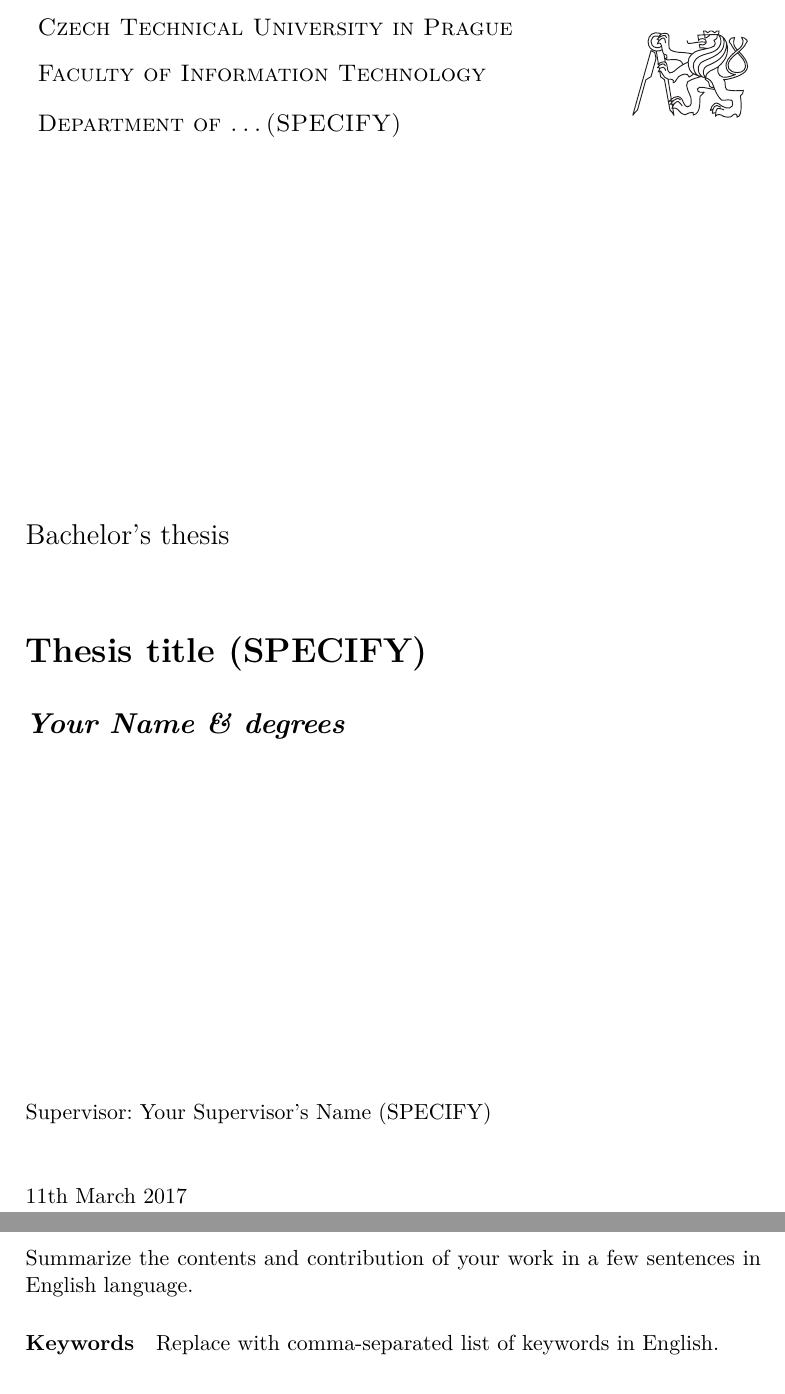
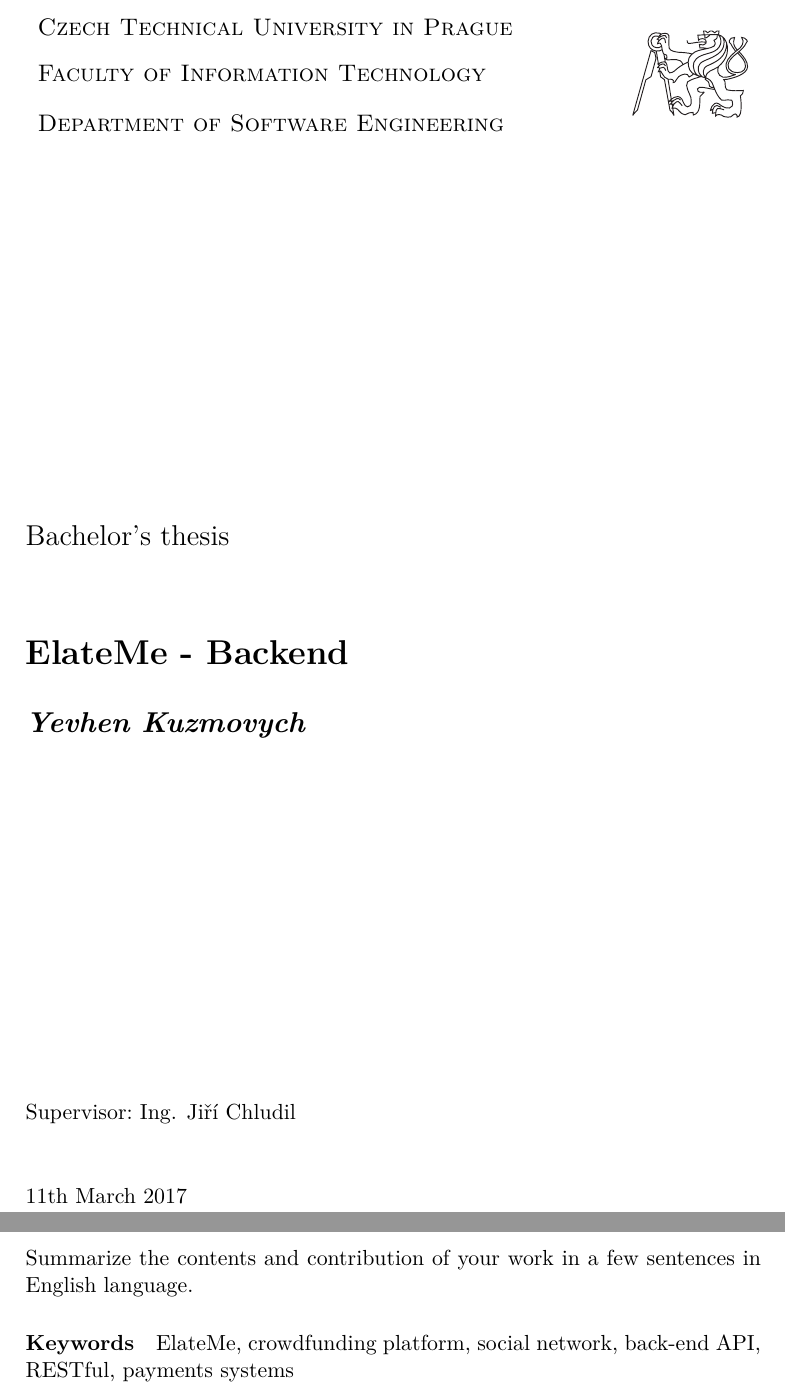
Before and after one commit to kuzmoyev/Bachelors-Thesis, a LaTeX thesis (Bachelor's thesis/BachelorsThesis.tex): two parts of pages 3 and 9 of 29, joined at a grey line, cut so that both start at the same text. Compiled offline with pdfLaTeX; a missing bibliography style is replaced by a similar one.

Commit message:
Add compile file

```diff
--- a/Bachelor's thesis/BachelorsThesis.tex
+++ b/Bachelor's thesis/BachelorsThesis.tex
@@ -5,7 +5,7 @@
 % english thesis in English language
 % hidelinks remove colour boxes around hyperlinks
 
-\documentclass[thesis=B,english]{FITthesis}[2012/10/20]
+\documentclass[thesis=B,english,hidelinks]{FITthesis}[2012/10/20]
 
 % \usepackage[utf8]{inputenc} % LaTeX source encoded as UTF-8
 % \usepackage[latin2]{inputenc} % LaTeX source encoded as ISO-8859-2
@@ -27,5 +27,3 @@
 % EDIT THIS
 % % % % % % % % % % % % % % % % % % % % % % % % % % % % % %
 
-\department{Department of \ldots (SPECIFY)}
-\title{Thesis title (SPECIFY)}
@@ -35,11 +30,16 @@
-\authorWithDegrees{Your Name \& degrees} %author's name with academic degrees
-\supervisor{Your Supervisor's Name (SPECIFY)}
+\department{Department of Software Engineering}
+\title{ElateMe - Backend}
+\authorGN{Yevhen} %author's given name/names
+\authorFN{Kuzmovych} %author's surname
+\author{Yevhen} %author's name without academic degrees
+\authorWithDegrees{Yevhen Kuzmovych} %author's name with academic degrees
+\supervisor{Ing. Ji{\v r}{\' i} Chludil}
 \acknowledgements{THANKS (remove entirely in case you do not with to thank anyone)}
 \abstractEN{Summarize the contents and contribution of your work in a few sentences in English language.}
 \abstractCS{V n{\v e}kolika v{\v e}t{\' a}ch shr{\v n}te obsah a p{\v r}{\' i}nos t{\' e}to pr{\' a}ce v {\v c}esk{\' e}m jazyce.}
 \placeForDeclarationOfAuthenticity{Prague}
 \keywordsCS{Replace with comma-separated list of keywords in Czech.}
-\keywordsEN{Replace with comma-separated list of keywords in English.}
+\keywordsEN{ElateMe, crowdfunding platform, social network, back-end API, RESTful, payments systems}
 \declarationOfAuthenticityOption{1} %select as appropriate, according to the desired license (integer 1-6)
 % \website{http://site.example/thesis} %optional thesis URL
 
```
Also changed, not shown: Bachelor's thesis/BachelorsThesis.pdf (deleted), Bachelor's thesis/BachelorsThesis.tex (3 more changed lines), 2 other files.
